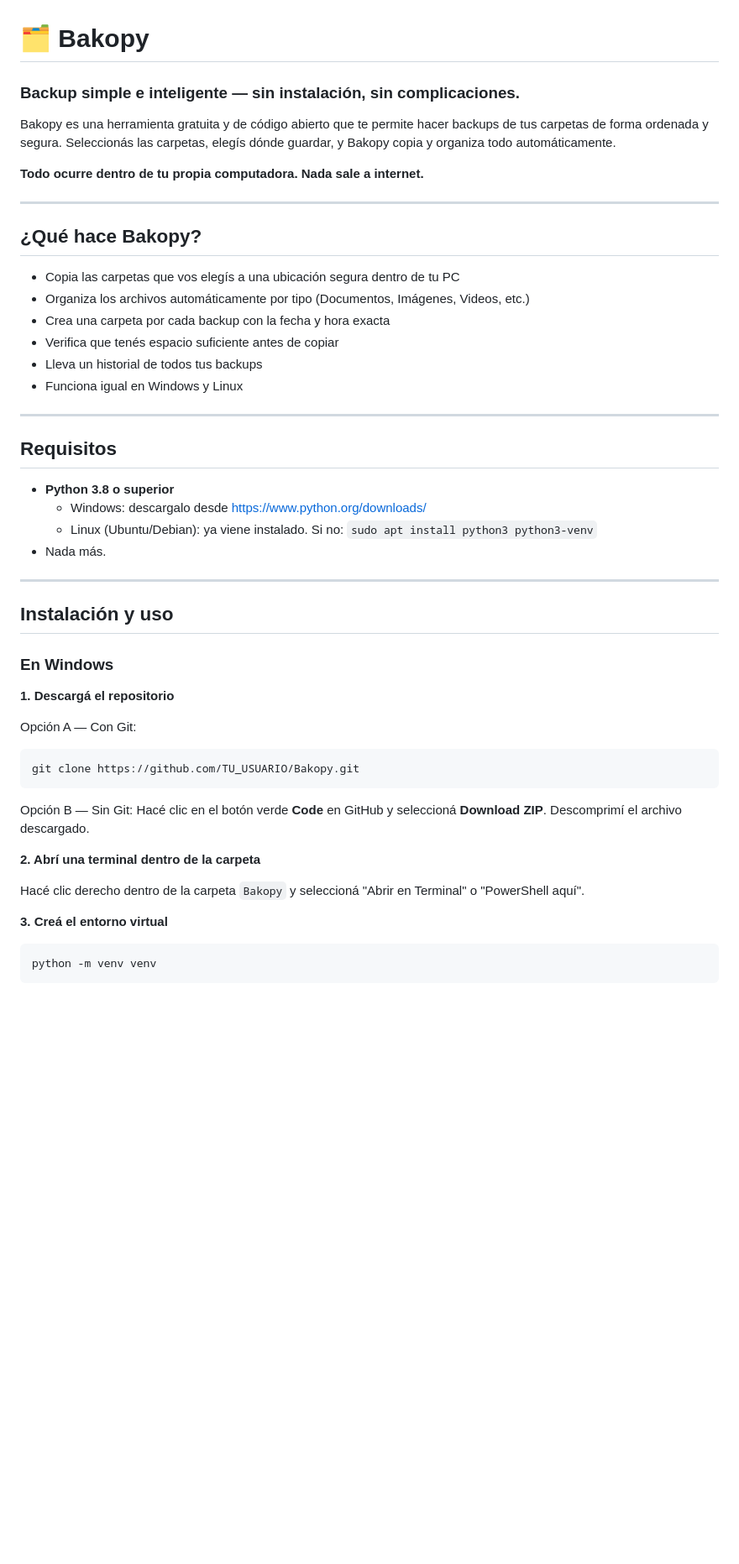
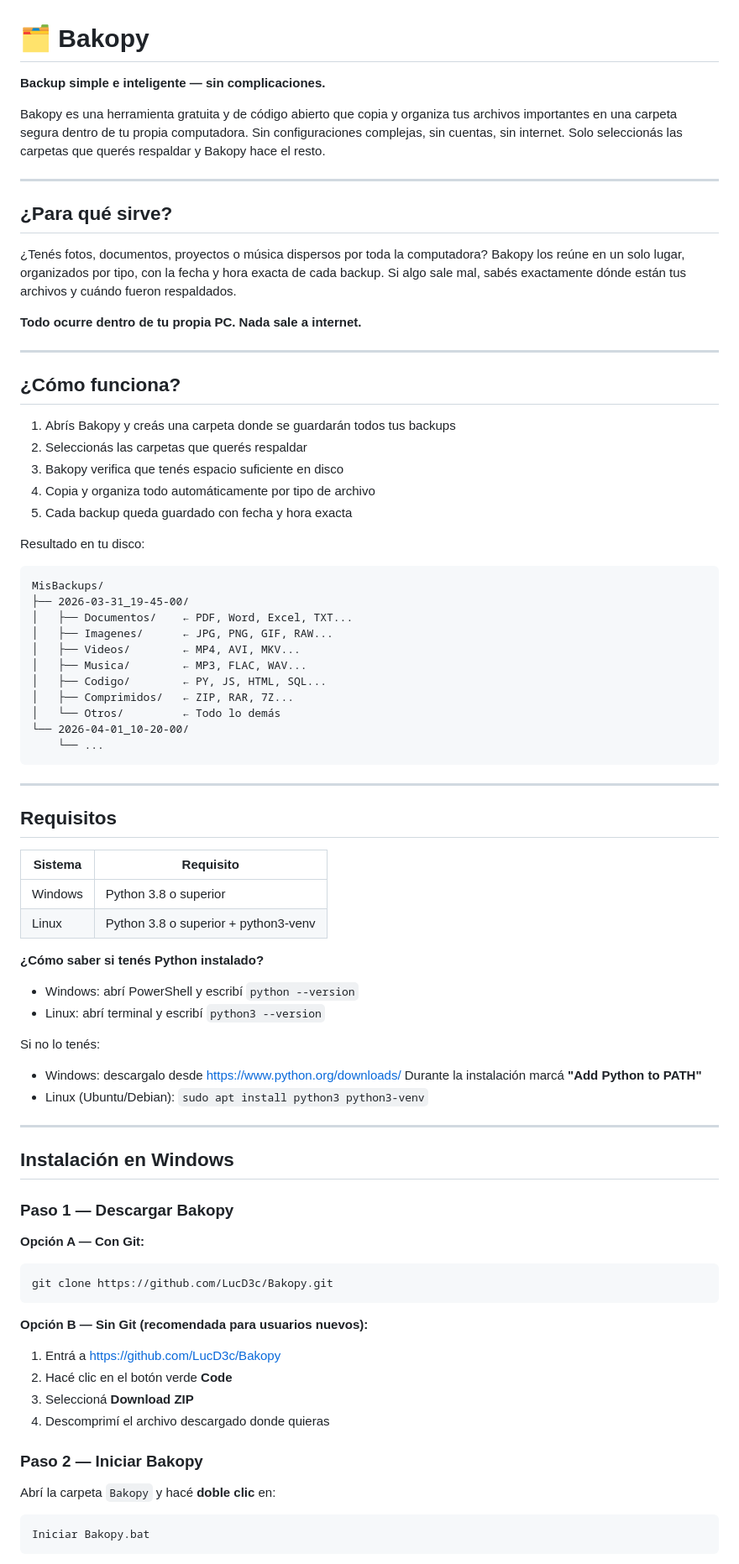
Before and after one commit to LucD3c/Bakopy, a Markdown page: README.md, the part around one of its changes. Shown at 84% size. GitHub-like rendering; blank space fills up the shorter version.

Commit message:
docs: complete README with Windows and Linux instructions

````diff
--- a/README.md
+++ b/README.md
@@ -1,56 +1,87 @@
 # 🗂️ Bakopy
-### Backup simple e inteligente — sin instalación, sin complicaciones.
+**Backup simple e inteligente — sin complicaciones.**
 
-Bakopy es una herramienta gratuita y de código abierto que te permite hacer
-backups de tus carpetas de forma ordenada y segura. Seleccionás las carpetas,
-elegís dónde guardar, y Bakopy copia y organiza todo automáticamente.
-
-**Todo ocurre dentro de tu propia computadora. Nada sale a internet.**
+Bakopy es una herramienta gratuita y de código abierto que copia y organiza
+tus archivos importantes en una carpeta segura dentro de tu propia computadora.
+Sin configuraciones complejas, sin cuentas, sin internet. Solo seleccionás las
+carpetas que querés respaldar y Bakopy hace el resto.
 
 ---
 
-## ¿Qué hace Bakopy?
+## ¿Para qué sirve?
 
-- Copia las carpetas que vos elegís a una ubicación segura dentro de tu PC
-- Organiza los archivos automáticamente por tipo (Documentos, Imágenes, Videos, etc.)
-- Crea una carpeta por cada backup con la fecha y hora exacta
-- Verifica que tenés espacio suficiente antes de copiar
-- Lleva un historial de todos tus backups
-- Funciona igual en Windows y Linux
+¿Tenés fotos, documentos, proyectos o música dispersos por toda la computadora?
+Bakopy los reúne en un solo lugar, organizados por tipo, con la fecha y hora
+exacta de cada backup. Si algo sale mal, sabés exactamente dónde están tus archivos
+y cuándo fueron respaldados.
+
+**Todo ocurre dentro de tu propia PC. Nada sale a internet.**
+
+---
+
+## ¿Cómo funciona?
+
+1. Abrís Bakopy y creás una carpeta donde se guardarán todos tus backups
+2. Seleccionás las carpetas que querés respaldar
+3. Bakopy verifica que tenés espacio suficiente en disco
+4. Copia y organiza todo automáticamente por tipo de archivo
+5. Cada backup queda guardado con fecha y hora exacta
+
+Resultado en tu disco:
+```
+MisBackups/
+├── 2026-03-31_19-45-00/
+│   ├── Documentos/    ← PDF, Word, Excel, TXT...
+│   ├── Imagenes/      ← JPG, PNG, GIF, RAW...
+│   ├── Videos/        ← MP4, AVI, MKV...
+│   ├── Musica/        ← MP3, FLAC, WAV...
+│   ├── Codigo/        ← PY, JS, HTML, SQL...
+│   ├── Comprimidos/   ← ZIP, RAR, 7Z...
+│   └── Otros/         ← Todo lo demás
+└── 2026-04-01_10-20-00/
+    └── ...
+```
 
 ---
 
 ## Requisitos
 
-- **Python 3.8 o superior**
-  - Windows: descargalo desde https://www.python.org/downloads/
-  - Linux (Ubuntu/Debian): ya viene instalado. Si no: `sudo apt install python3 python3-venv`
-- Nada más.
+| Sistema | Requisito |
+|---|---|
+| Windows | Python 3.8 o superior |
+| Linux | Python 3.8 o superior + python3-venv |
+
+**¿Cómo saber si tenés Python instalado?**
+
+- Windows: abrí PowerShell y escribí `python --version`
+- Linux: abrí terminal y escribí `python3 --version`
+
+Si no lo tenés:
+- Windows: descargalo desde https://www.python.org/downloads/
+  Durante la instalación marcá **"Add Python to PATH"**
+- Linux (Ubuntu/Debian): `sudo apt install python3 python3-venv`
 
 ---
 
-## Instalación y uso
+## Instalación en Windows
 
-### En Windows
+### Paso 1 — Descargar Bakopy
 
-**1. Descargá el repositorio**
-
-Opción A — Con Git:
+**Opción A — Con Git:**
 ```
-git clone https://github.com/TU_USUARIO/Bakopy.git
+git clone https://github.com/LucD3c/Bakopy.git
 ```
 
-Opción B — Sin Git:
-Hacé clic en el botón verde **Code** en GitHub y seleccioná **Download ZIP**.
-Descomprimí el archivo descargado.
+**Opción B — Sin Git (recomendada para usuarios nuevos):**
+1. Entrá a https://github.com/LucD3c/Bakopy
+2. Hacé clic en el botón verde **Code**
+3. Seleccioná **Download ZIP**
+4. Descomprimí el archivo descargado donde quieras
 
-**2. Abrí una terminal dentro de la carpeta**
+### Paso 2 — Iniciar Bakopy
 
-Hacé clic derecho dentro de la carpeta `Bakopy` y seleccioná
-"Abrir en Terminal" o "PowerShell aquí".
-
-**3. Creá el entorno virtual**
+Abrí la carpeta `Bakopy` y hacé **doble clic** en:
 ```
-python -m venv venv
+Iniciar Bakopy.bat
 ```
 
````
Also changed, not shown: other parts of README.md (+117 -161 lines).
